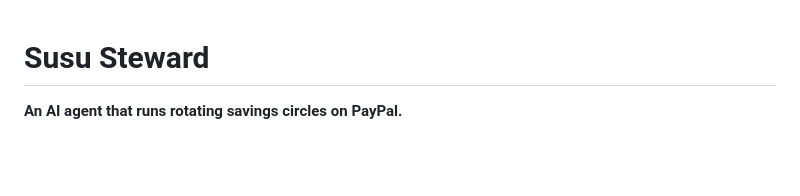
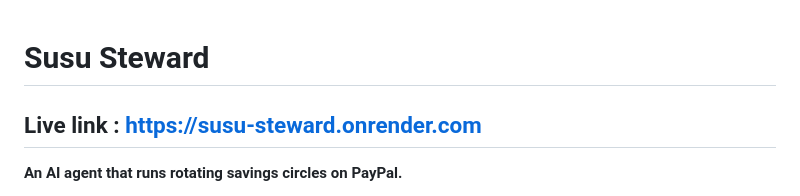
Before and after one commit to Bientechsavvy/susu-steward, a Markdown page: README.md, the part around the change. Drawn GitHub-style; blank space fills up the shorter version.

```diff
--- a/README.md
+++ b/README.md
@@ -1,4 +1,5 @@
 # Susu Steward
+## Live link :  https://susu-steward.onrender.com
 
 **An AI agent that runs rotating savings circles on PayPal.**
 
```
